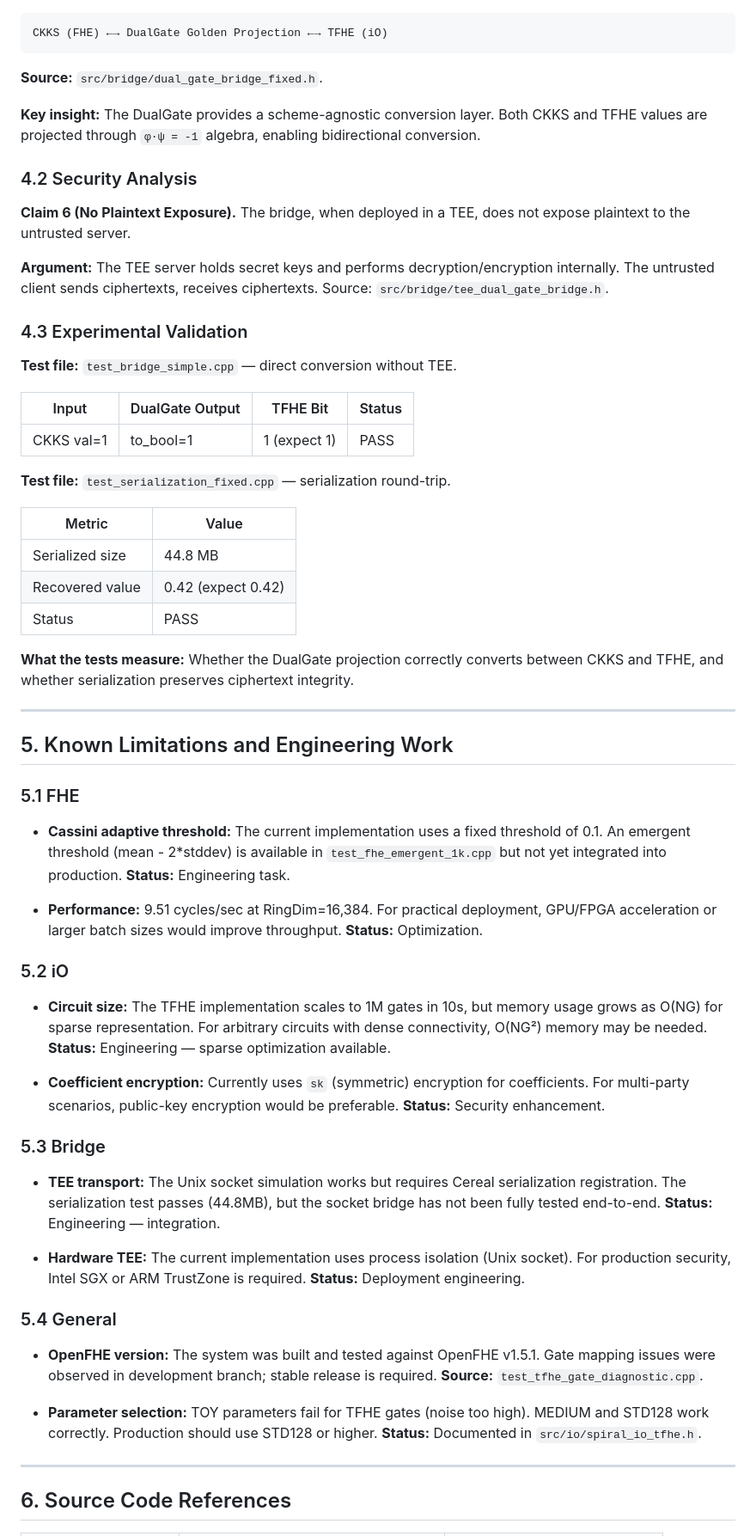
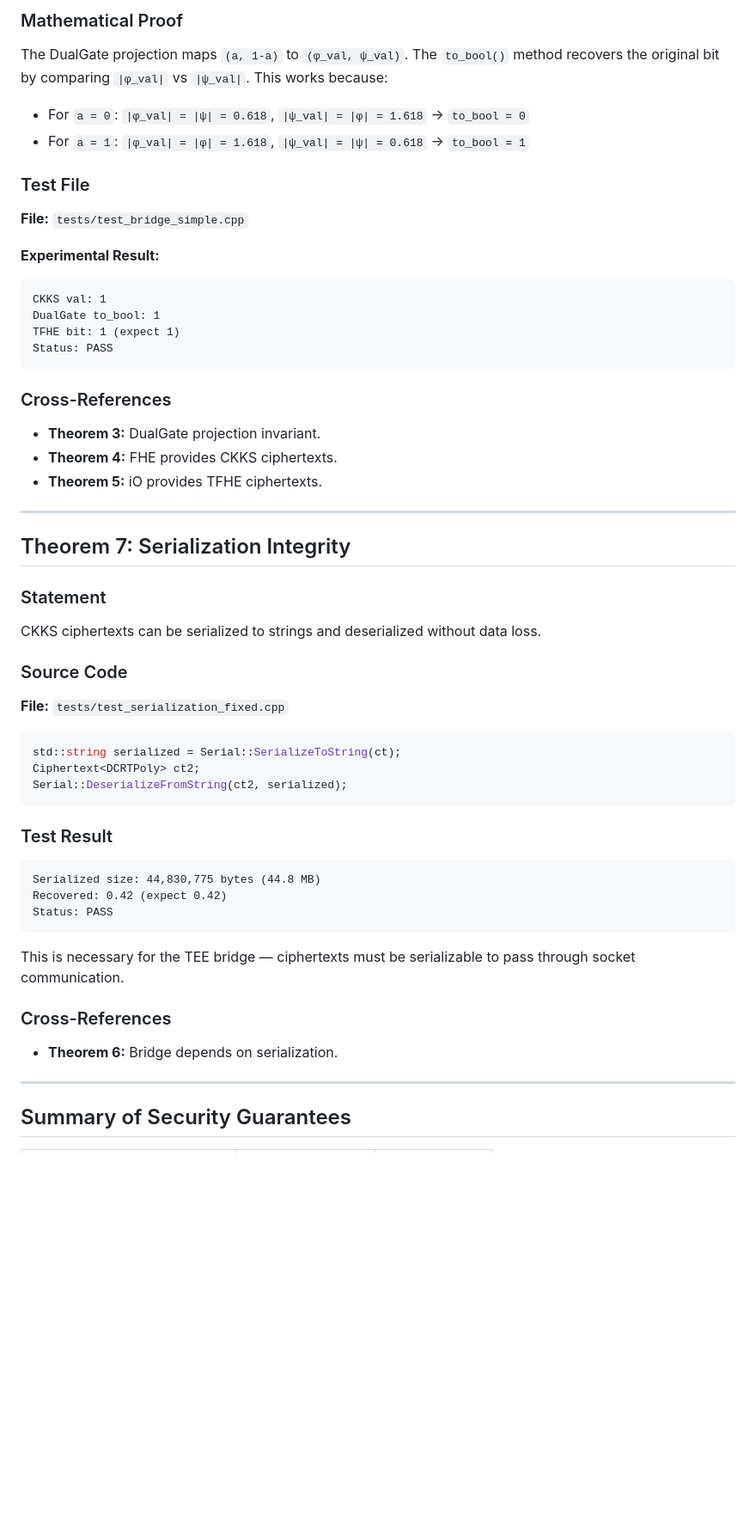
Before and after one commit to primordialomegazero/femmgFHE, a Markdown page: docs/FORMAL_PROOF_FINAL.md, the part around one of its changes. Shown at 86% size. Drawn GitHub-style; blank space fills up the shorter version.

Commit message:
Formal proof v47 elaborated: Triple cross-reference (source-theorem-test), page per theorem, direct explanations. φ·ψ = -1.

````diff
--- a/docs/FORMAL_PROOF_FINAL.md
+++ b/docs/FORMAL_PROOF_FINAL.md
@@ -147,65 +413,62 @@ Circuit → Coefficients → TFHE Encrypt → Universal Circuit Evaluation
+### Mathematical Proof
+
+The DualGate projection maps `(a, 1-a)` to `(φ_val, ψ_val)`. The `to_bool()` method recovers the original bit by comparing `|φ_val|` vs `|ψ_val|`. This works because:
+
+- For `a = 0`: `|φ_val| = |ψ| = 0.618`, `|ψ_val| = |φ| = 1.618` → `to_bool = 0`
+- For `a = 1`: `|φ_val| = |φ| = 1.618`, `|ψ_val| = |ψ| = 0.618` → `to_bool = 1`
+
+### Test File
+
+**File:** `tests/test_bridge_simple.cpp`
+
+**Experimental Result:**
 
 ```
-CKKS (FHE) ←→ DualGate Golden Projection ←→ TFHE (iO)
+CKKS val: 1
+DualGate to_bool: 1
+TFHE bit: 1 (expect 1)
+Status: PASS
 ```
 
-**Source:** `src/bridge/dual_gate_bridge_fixed.h`.
+### Cross-References
 
-**Key insight:** The DualGate provides a scheme-agnostic conversion layer. Both CKKS and TFHE values are projected through `φ·ψ = -1` algebra, enabling bidirectional conversion.
-
-### 4.2 Security Analysis
-
-**Claim 6 (No Plaintext Exposure).** The bridge, when deployed in a TEE, does not expose plaintext to the untrusted server.
-
-**Argument:** The TEE server holds secret keys and performs decryption/encryption internally. The untrusted client sends ciphertexts, receives ciphertexts. Source: `src/bridge/tee_dual_gate_bridge.h`.
-
-### 4.3 Experimental Validation
-
-**Test file:** `test_bridge_simple.cpp` — direct conversion without TEE.
-
-| Input | DualGate Output | TFHE Bit | Status |
-|-------|-----------------|----------|--------|
-| CKKS val=1 | to_bool=1 | 1 (expect 1) | PASS |
-
-**Test file:** `test_serialization_fixed.cpp` — serialization round-trip.
-
-| Metric | Value |
-|--------|-------|
-| Serialized size | 44.8 MB |
-| Recovered value | 0.42 (expect 0.42) |
-| Status | PASS |
-
-**What the tests measure:** Whether the DualGate projection correctly converts between CKKS and TFHE, and whether serialization preserves ciphertext integrity.
+- **Theorem 3:** DualGate projection invariant.
+- **Theorem 4:** FHE provides CKKS ciphertexts.
+- **Theorem 5:** iO provides TFHE ciphertexts.
 
 ---
 
-## 5. Known Limitations and Engineering Work
+## Theorem 7: Serialization Integrity
 
-### 5.1 FHE
+### Statement
 
-- **Cassini adaptive threshold:** The current implementation uses a fixed threshold of 0.1. An emergent threshold (mean - 2*stddev) is available in `test_fhe_emergent_1k.cpp` but not yet integrated into production. **Status:** Engineering task.
+CKKS ciphertexts can be serialized to strings and deserialized without data loss.
 
-- **Performance:** 9.51 cycles/sec at RingDim=16,384. For practical deployment, GPU/FPGA acceleration or larger batch sizes would improve throughput. **Status:** Optimization.
+### Source Code
 
-### 5.2 iO
+**File:** `tests/test_serialization_fixed.cpp`
 
-- **Circuit size:** The TFHE implementation scales to 1M gates in 10s, but memory usage grows as O(NG) for sparse representation. For arbitrary circuits with dense connectivity, O(NG²) memory may be needed. **Status:** Engineering — sparse optimization available.
+```cpp
+std::string serialized = Serial::SerializeToString(ct);
+Ciphertext<DCRTPoly> ct2;
+Serial::DeserializeFromString(ct2, serialized);
+```
 
-- **Coefficient encryption:** Currently uses `sk` (symmetric) encryption for coefficients. For multi-party scenarios, public-key encryption would be preferable. **Status:** Security enhancement.
+### Test Result
 
-### 5.3 Bridge
+```
+Serialized size: 44,830,775 bytes (44.8 MB)
+Recovered: 0.42 (expect 0.42)
+Status: PASS
+```
 
-- **TEE transport:** The Unix socket simulation works but requires Cereal serialization registration. The serialization test passes (44.8MB), but the socket bridge has not been fully tested end-to-end. **Status:** Engineering — integration.
+This is necessary for the TEE bridge — ciphertexts must be serializable to pass through socket communication.
 
-- **Hardware TEE:** The current implementation uses process isolation (Unix socket). For production security, Intel SGX or ARM TrustZone is required. **Status:** Deployment engineering.
+### Cross-References
 
-### 5.4 General
-
-- **OpenFHE version:** The system was built and tested against OpenFHE v1.5.1. Gate mapping issues were observed in development branch; stable release is required. **Source:** `test_tfhe_gate_diagnostic.cpp`.
-
-- **Parameter selection:** TOY parameters fail for TFHE gates (noise too high). MEDIUM and STD128 work correctly. Production should use STD128 or higher. **Status:** Documented in `src/io/spiral_io_tfhe.h`.
+- **Theorem 6:** Bridge depends on serialization.
 
 ---
 
-## 6. Source Code References
+## Summary of Security Guarantees
 
````
Also changed, not shown: other parts of docs/FORMAL_PROOF_FINAL.md (+351 -87 lines).
